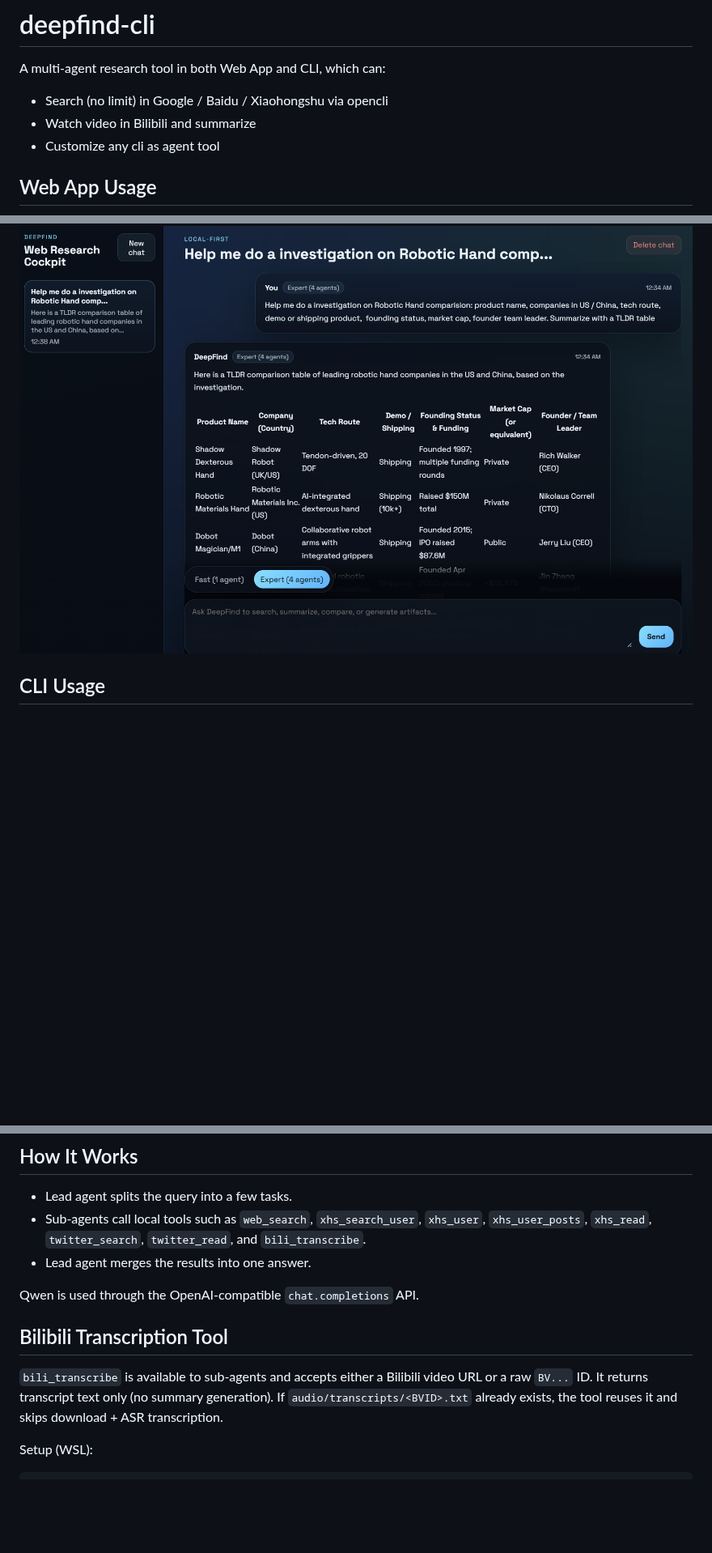
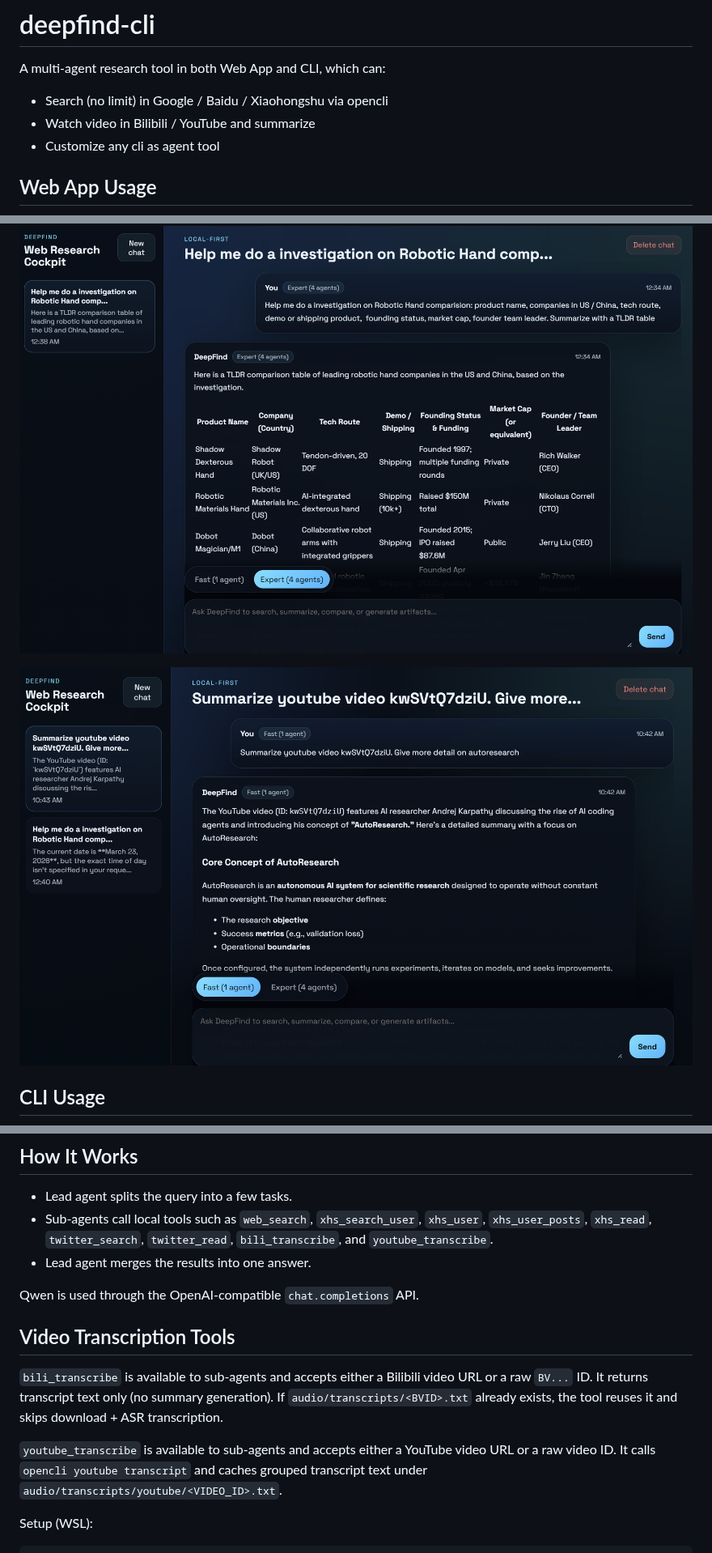
Before and after one commit to liuslevis/deepfind-cli, a Markdown page: README.md, 3 parts joined by grey strips. Shown at 81% size. Drawn GitHub-style; pictures changed too: doc/ui/4.png (added); blank space fills up the shorter version.

```diff
--- a/README.md
+++ b/README.md
@@ -3,13 +3,15 @@
 A multi-agent research tool in both Web App and CLI, which can:
 
 - Search (no limit) in Google / Baidu / Xiaohongshu via opencli
-- Watch video in Bilibili and summarize
+- Watch video in Bilibili / YouTube and summarize
 - Customize any cli as agent tool
 
 
 ## Web App Usage
 
 ![ui3](./doc/ui/3.png)
+
+![ui4](./doc/ui/4.png)
 
 
 ## CLI Usage
@@ -163,18 +168,23 @@ serve `web/dist` directly.
 ## How It Works
 
 - Lead agent splits the query into a few tasks.
-- Sub-agents call local tools such as `web_search`, `xhs_search_user`, `xhs_user`, `xhs_user_posts`, `xhs_read`, `twitter_search`, `twitter_read`, and `bili_transcribe`.
+- Sub-agents call local tools such as `web_search`, `xhs_search_user`, `xhs_user`, `xhs_user_posts`, `xhs_read`, `twitter_search`, `twitter_read`, `bili_transcribe`, and `youtube_transcribe`.
 - Lead agent merges the results into one answer.
 
 Qwen is used through the OpenAI-compatible `chat.completions` API.
 
-## Bilibili Transcription Tool
+## Video Transcription Tools
 
 `bili_transcribe` is available to sub-agents and accepts either a Bilibili video URL
 or a raw `BV...` ID.
 It returns transcript text only (no summary generation).
 If `audio/transcripts/<BVID>.txt` already exists,
 the tool reuses it and skips download + ASR transcription.
+
+`youtube_transcribe` is available to sub-agents and accepts either a YouTube video URL
+or a raw video ID.
+It calls `opencli youtube transcript` and caches grouped transcript text under
+`audio/transcripts/youtube/<VIDEO_ID>.txt`.
 
 Setup (WSL):
 
```
Also changed, not shown: other parts of README.md (+4 -1 lines), 6 other files.
